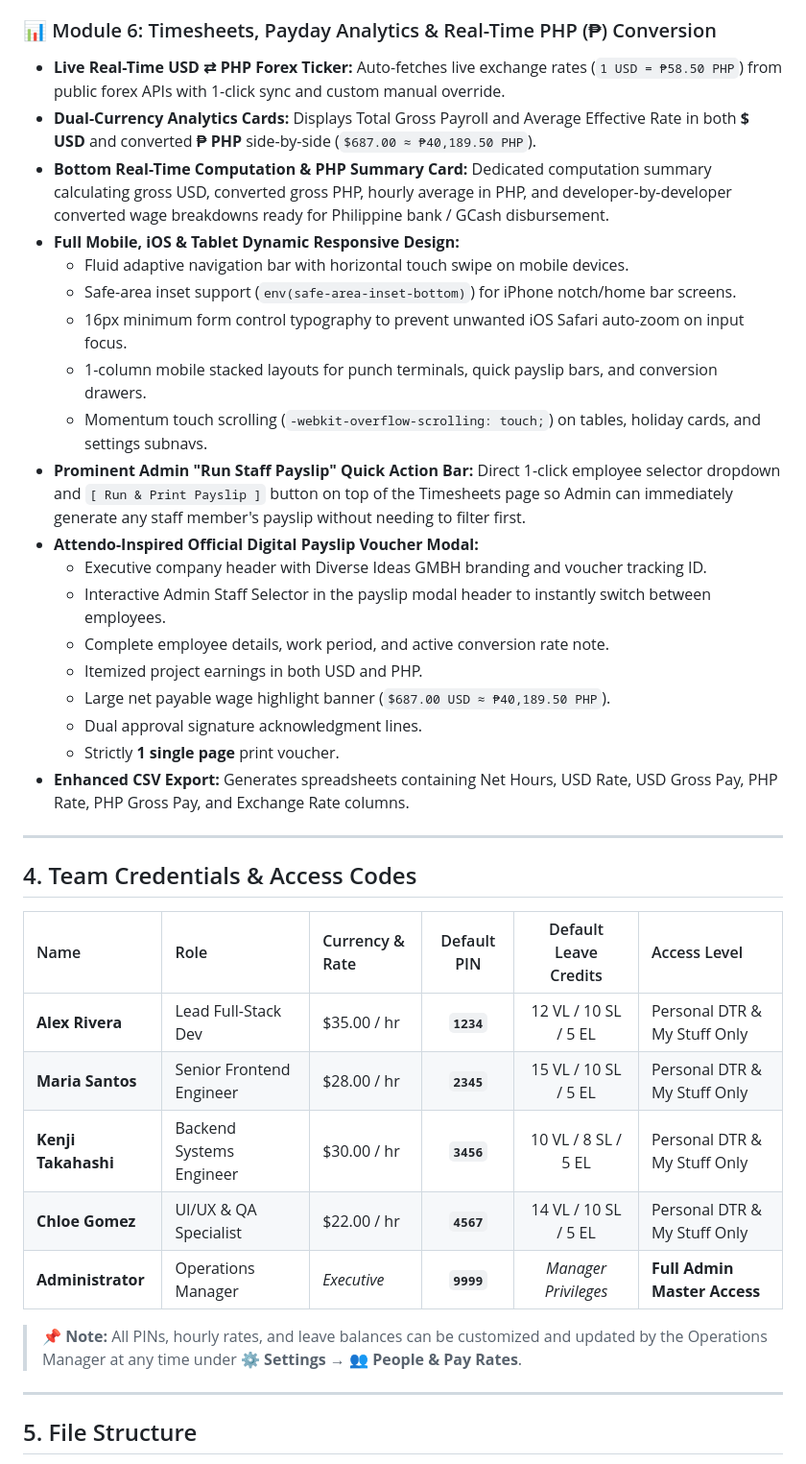
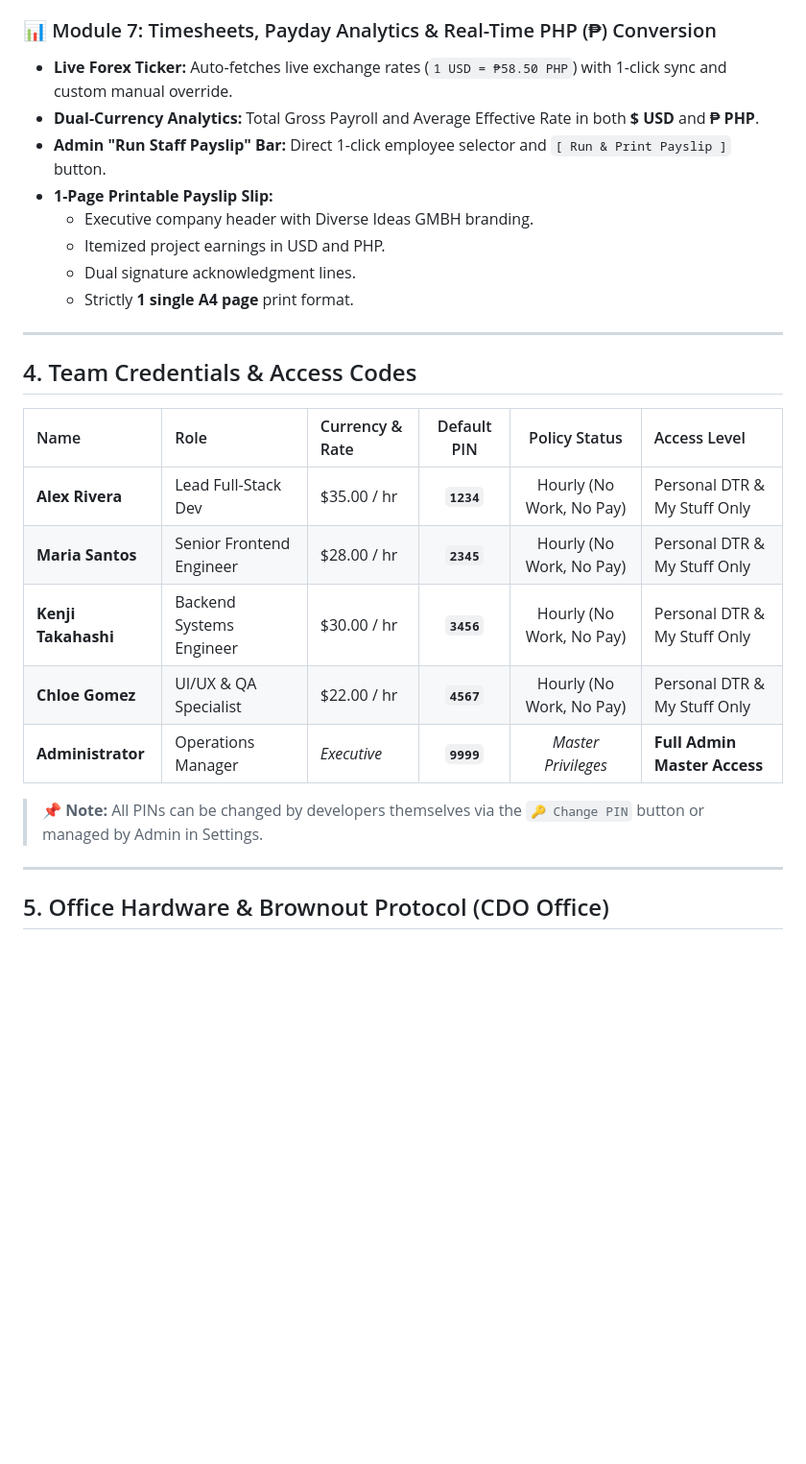
Before and after one commit to jasonvelasquez1410/diverse-ideas-attendance, a Markdown page: project.md, the part around one of its changes. Shown at 96% size. Rendered like a GitHub page; blank space fills up the shorter version.

```diff
--- a/project.md
+++ b/project.md
@@ -100,41 +112,30 @@ Categorized into 6 dedicated sub-views:
 - **Header Lock Button (`🔒`):** 1-click lock before stepping away from desk.
 
-### 📊 Module 6: Timesheets, Payday Analytics & Real-Time PHP (₱) Conversion
-- **Live Real-Time USD ⇄ PHP Forex Ticker:** Auto-fetches live exchange rates (`1 USD = ₱58.50 PHP`) from public forex APIs with 1-click sync and custom manual override.
-- **Dual-Currency Analytics Cards:** Displays Total Gross Payroll and Average Effective Rate in both **$ USD** and converted **₱ PHP** side-by-side (`$687.00 ≈ ₱40,189.50 PHP`).
-- **Bottom Real-Time Computation & PHP Summary Card:** Dedicated computation summary calculating gross USD, converted gross PHP, hourly average in PHP, and developer-by-developer converted wage breakdowns ready for Philippine bank / GCash disbursement.
-- **Full Mobile, iOS & Tablet Dynamic Responsive Design:**
-  - Fluid adaptive navigation bar with horizontal touch swipe on mobile devices.
-  - Safe-area inset support (`env(safe-area-inset-bottom)`) for iPhone notch/home bar screens.
-  - 16px minimum form control typography to prevent unwanted iOS Safari auto-zoom on input focus.
-  - 1-column mobile stacked layouts for punch terminals, quick payslip bars, and conversion drawers.
-  - Momentum touch scrolling (`-webkit-overflow-scrolling: touch;`) on tables, holiday cards, and settings subnavs.
-- **Prominent Admin "Run Staff Payslip" Quick Action Bar:** Direct 1-click employee selector dropdown and `[ Run & Print Payslip ]` button on top of the Timesheets page so Admin can immediately generate any staff member's payslip without needing to filter first.
-- **Attendo-Inspired Official Digital Payslip Voucher Modal:**
-  - Executive company header with Diverse Ideas GMBH branding and voucher tracking ID.
-  - Interactive Admin Staff Selector in the payslip modal header to instantly switch between employees.
-  - Complete employee details, work period, and active conversion rate note.
-  - Itemized project earnings in both USD and PHP.
-  - Large net payable wage highlight banner (`$687.00 USD ≈ ₱40,189.50 PHP`).
-  - Dual approval signature acknowledgment lines.
-  - Strictly **1 single page** print voucher.
-- **Enhanced CSV Export:** Generates spreadsheets containing Net Hours, USD Rate, USD Gross Pay, PHP Rate, PHP Gross Pay, and Exchange Rate columns.
+### 📊 Module 7: Timesheets, Payday Analytics & Real-Time PHP (₱) Conversion
+- **Live Forex Ticker:** Auto-fetches live exchange rates (`1 USD = ₱58.50 PHP`) with 1-click sync and custom manual override.
+- **Dual-Currency Analytics:** Total Gross Payroll and Average Effective Rate in both **$ USD** and **₱ PHP**.
+- **Admin "Run Staff Payslip" Bar:** Direct 1-click employee selector and `[ Run & Print Payslip ]` button.
+- **1-Page Printable Payslip Slip:**
+  - Executive company header with Diverse Ideas GMBH branding.
+  - Itemized project earnings in USD and PHP.
+  - Dual signature acknowledgment lines.
+  - Strictly **1 single A4 page** print format.
 
 ---
 
 ## 4. Team Credentials & Access Codes
 
-| Name | Role | Currency & Rate | Default PIN | Default Leave Credits | Access Level |
+| Name | Role | Currency & Rate | Default PIN | Policy Status | Access Level |
 | :--- | :--- | :--- | :---: | :---: | :--- |
-| **Alex Rivera** | Lead Full-Stack Dev | $35.00 / hr | **`1234`** | 12 VL / 10 SL / 5 EL | Personal DTR & My Stuff Only |
-| **Maria Santos** | Senior Frontend Engineer | $28.00 / hr | **`2345`** | 15 VL / 10 SL / 5 EL | Personal DTR & My Stuff Only |
-| **Kenji Takahashi** | Backend Systems Engineer | $30.00 / hr | **`3456`** | 10 VL / 8 SL / 5 EL | Personal DTR & My Stuff Only |
-| **Chloe Gomez** | UI/UX & QA Specialist | $22.00 / hr | **`4567`** | 14 VL / 10 SL / 5 EL | Personal DTR & My Stuff Only |
-| **Administrator** | Operations Manager | *Executive* | **`9999`** | *Manager Privileges* | **Full Admin Master Access** |
+| **Alex Rivera** | Lead Full-Stack Dev | $35.00 / hr | **`1234`** | Hourly (No Work, No Pay) | Personal DTR & My Stuff Only |
+| **Maria Santos** | Senior Frontend Engineer | $28.00 / hr | **`2345`** | Hourly (No Work, No Pay) | Personal DTR & My Stuff Only |
+| **Kenji Takahashi** | Backend Systems Engineer | $30.00 / hr | **`3456`** | Hourly (No Work, No Pay) | Personal DTR & My Stuff Only |
+| **Chloe Gomez** | UI/UX & QA Specialist | $22.00 / hr | **`4567`** | Hourly (No Work, No Pay) | Personal DTR & My Stuff Only |
+| **Administrator** | Operations Manager | *Executive* | **`9999`** | *Master Privileges* | **Full Admin Master Access** |
 
-> 📌 **Note:** All PINs, hourly rates, and leave balances can be customized and updated by the Operations Manager at any time under **⚙️ Settings → 👥 People & Pay Rates**.
+> 📌 **Note:** All PINs can be changed by developers themselves via the `🔑 Change PIN` button or managed by Admin in Settings.
 
 ---
 
-## 5. File Structure
+## 5. Office Hardware & Brownout Protocol (CDO Office)
 
```
Also changed, not shown: other parts of project.md (+89 -92 lines).
